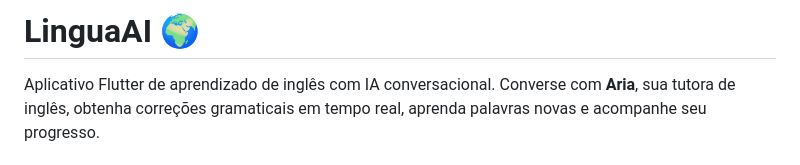
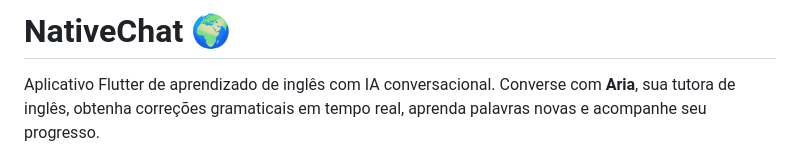
Before and after one commit to LordDeveloperJulio/native-chat, a Markdown page: README.md, the part around the change. Drawn GitHub-style.

Commit message:
ajustando redeme

```diff
--- a/README.md
+++ b/README.md
@@ -1,4 +1,4 @@
-# LinguaAI 🌍
+# NativeChat 🌍
 
 Aplicativo Flutter de aprendizado de inglês com IA conversacional. Converse com **Aria**, sua tutora de inglês, obtenha correções gramaticais em tempo real, aprenda palavras novas e acompanhe seu progresso.
 
```
